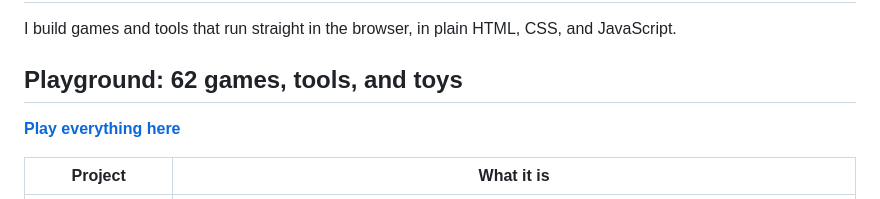
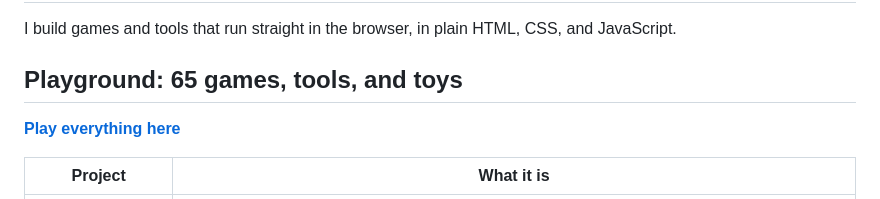
Before and after one commit to RajeshRenato/RajeshRenato.github.io, a Markdown page: profile-readme-template.md, the part around the change. GitHub-like rendering.

```diff
--- a/profile-readme-template.md
+++ b/profile-readme-template.md
@@ -5,7 +5,7 @@ I build games and tools that run straight in the browser, in plain HTML, CSS, an
 <!-- Make an animated banner at https://rajeshrenato.github.io/playground/profile-banner/ and put it here: -->
 <!-- ![banner](https://raw.githubusercontent.com/RajeshRenato/RajeshRenato/main/banner.svg) -->
 
-## Playground: 62 games, tools, and toys
+## Playground: 65 games, tools, and toys
 
 **[Play everything here](https://rajeshrenato.github.io/playground/)**
 
```
Also changed, not shown: README.md (+14 -4 lines), checkers/README.md (added, +27 -0 lines), clue-grid/README.md (added, +30 -0 lines), four-in-a-row/README.md (added, +33 -0 lines), linkplay/README.md (+2 -2 lines), checkers/og.png (added), clue-grid/og.png (added), four-in-a-row/og.png (added), og.png, 8 other files.
